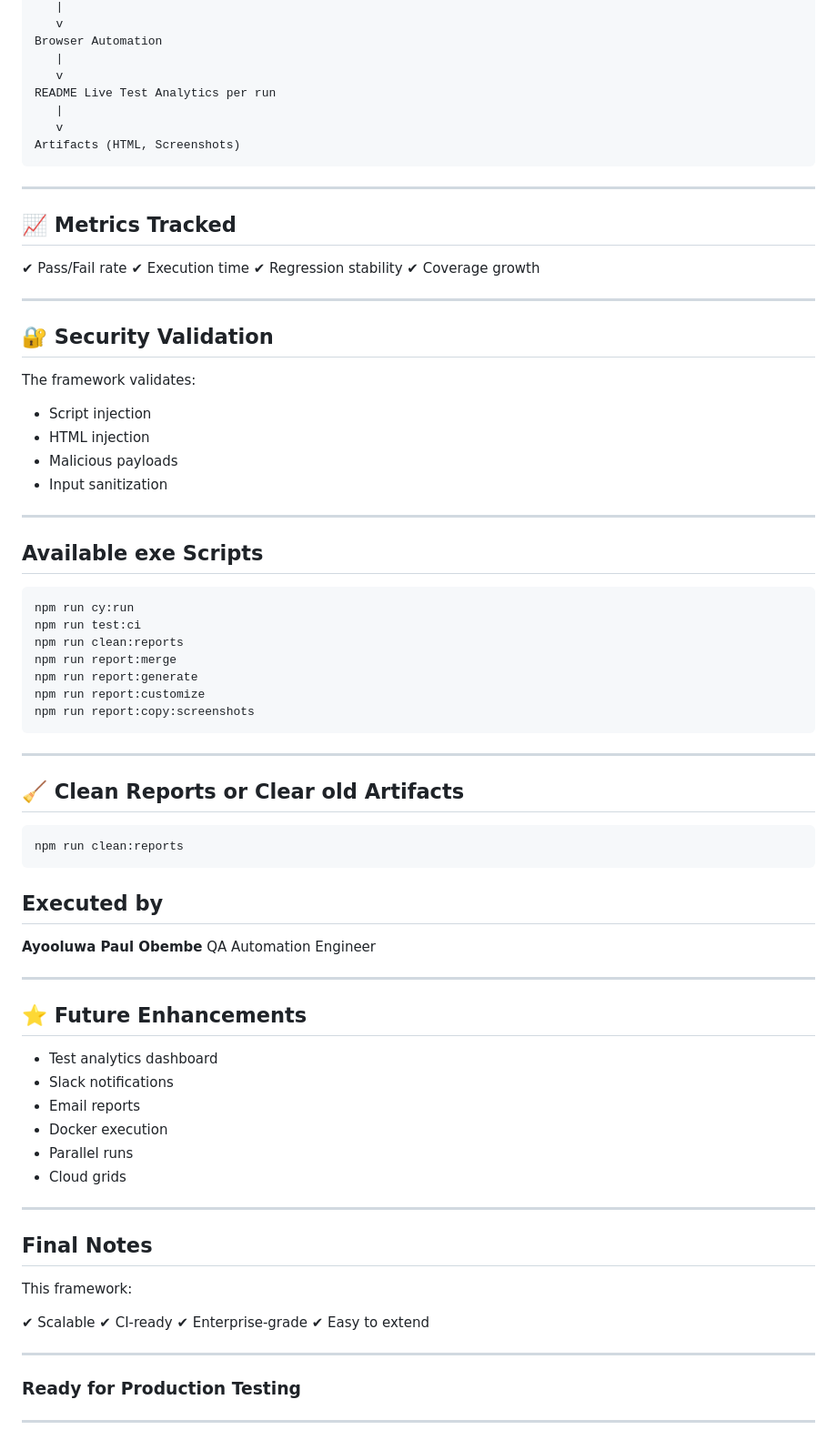
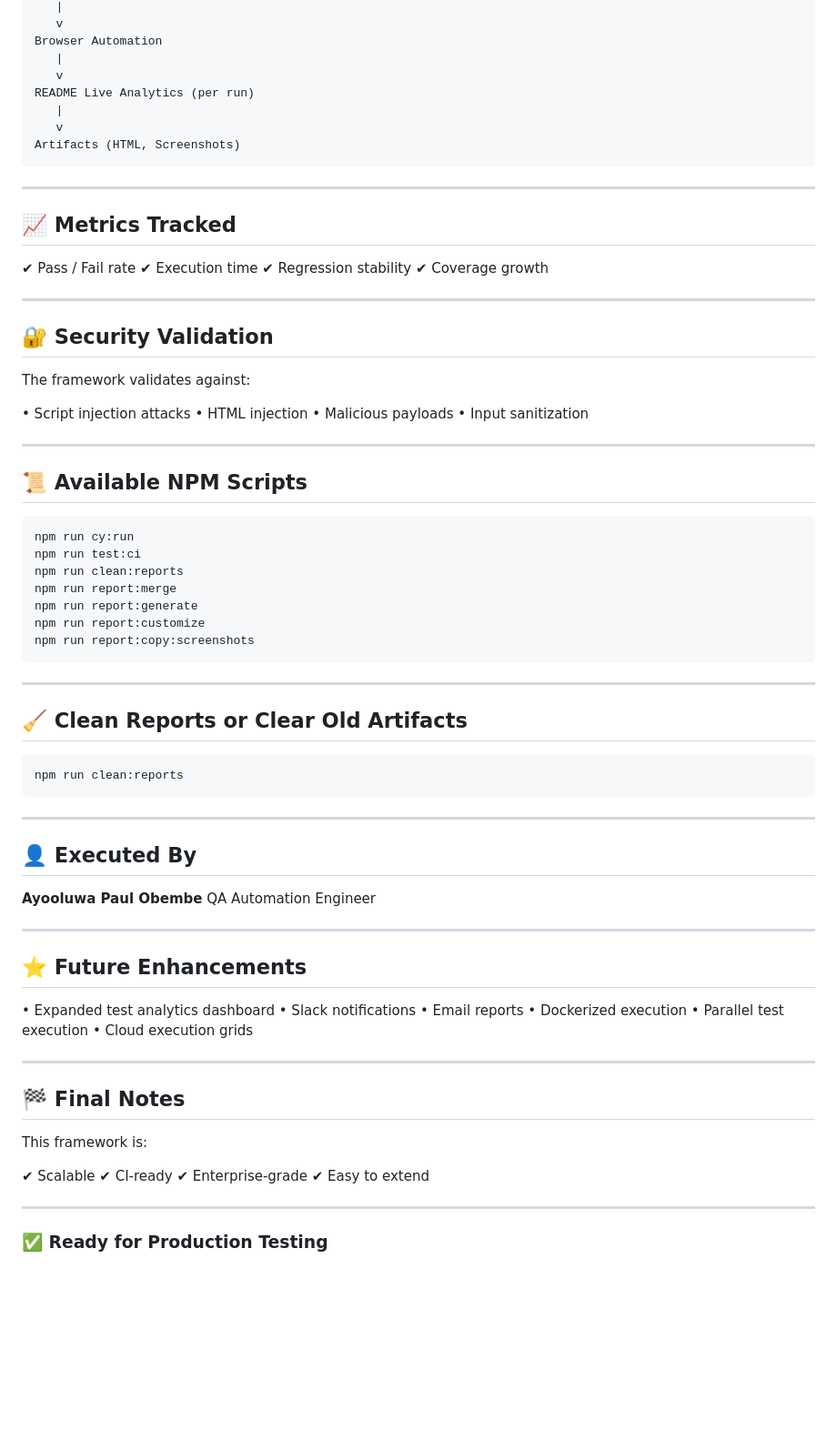
Before and after one commit to sphinx010/OpexConsulting_LP_Automated_Suite-, a Markdown page: README.md, the part around one of its changes. Shown at 91% size. Rendered like a GitHub page; blank space fills up the shorter version.

````diff
--- a/README.md
+++ b/README.md
@@ -322,7 +318,7 @@ Node + Cypress
 Browser Automation
    |
    v
-README Live Test Analytics per run
+README Live Analytics (per run)
    |
    v
 Artifacts (HTML, Screenshots)
@@ -332,7 +328,7 @@ Artifacts (HTML, Screenshots)
 
 ## 📈 Metrics Tracked
 
-✔ Pass/Fail rate
+✔ Pass / Fail rate
 ✔ Execution time
 ✔ Regression stability
 ✔ Coverage growth
@@ -341,16 +337,16 @@ Artifacts (HTML, Screenshots)
 
 ## 🔐 Security Validation
 
-The framework validates:
+The framework validates against:
 
-* Script injection
-* HTML injection
-* Malicious payloads
-* Input sanitization
+• Script injection attacks
+• HTML injection
+• Malicious payloads
+• Input sanitization
 
 ---
 
-## Available exe Scripts
+## 📜 Available NPM Scripts
 
 ```bash
 npm run cy:run
@@ -364,13 +360,15 @@ npm run report:copy:screenshots
 
 ---
 
-## 🧹 Clean Reports or Clear old Artifacts
+## 🧹 Clean Reports or Clear Old Artifacts
 
 ```bash
 npm run clean:reports
 ```
 
-##  Executed by
+---
+
+## 👤 Executed By
 
 **Ayooluwa Paul Obembe**
 QA Automation Engineer
@@ -379,18 +377,18 @@ QA Automation Engineer
 
 ## ⭐ Future Enhancements
 
-* Test analytics dashboard
-* Slack notifications
-* Email reports
-* Docker execution
-* Parallel runs
-* Cloud grids
+• Expanded test analytics dashboard
+• Slack notifications
+• Email reports
+• Dockerized execution
+• Parallel test execution
+• Cloud execution grids
 
 ---
 
-##  Final Notes
+## 🏁 Final Notes
 
-This framework:
+This framework is:
 
 ✔ Scalable
 ✔ CI-ready
@@ -399,8 +397,4 @@ This framework:
 
 ---
 
-###  Ready for Production Testing
-
-
-
----
+### ✅ Ready for Production Testing
````
Also changed, not shown: other parts of README.md (+75 -79 lines).
